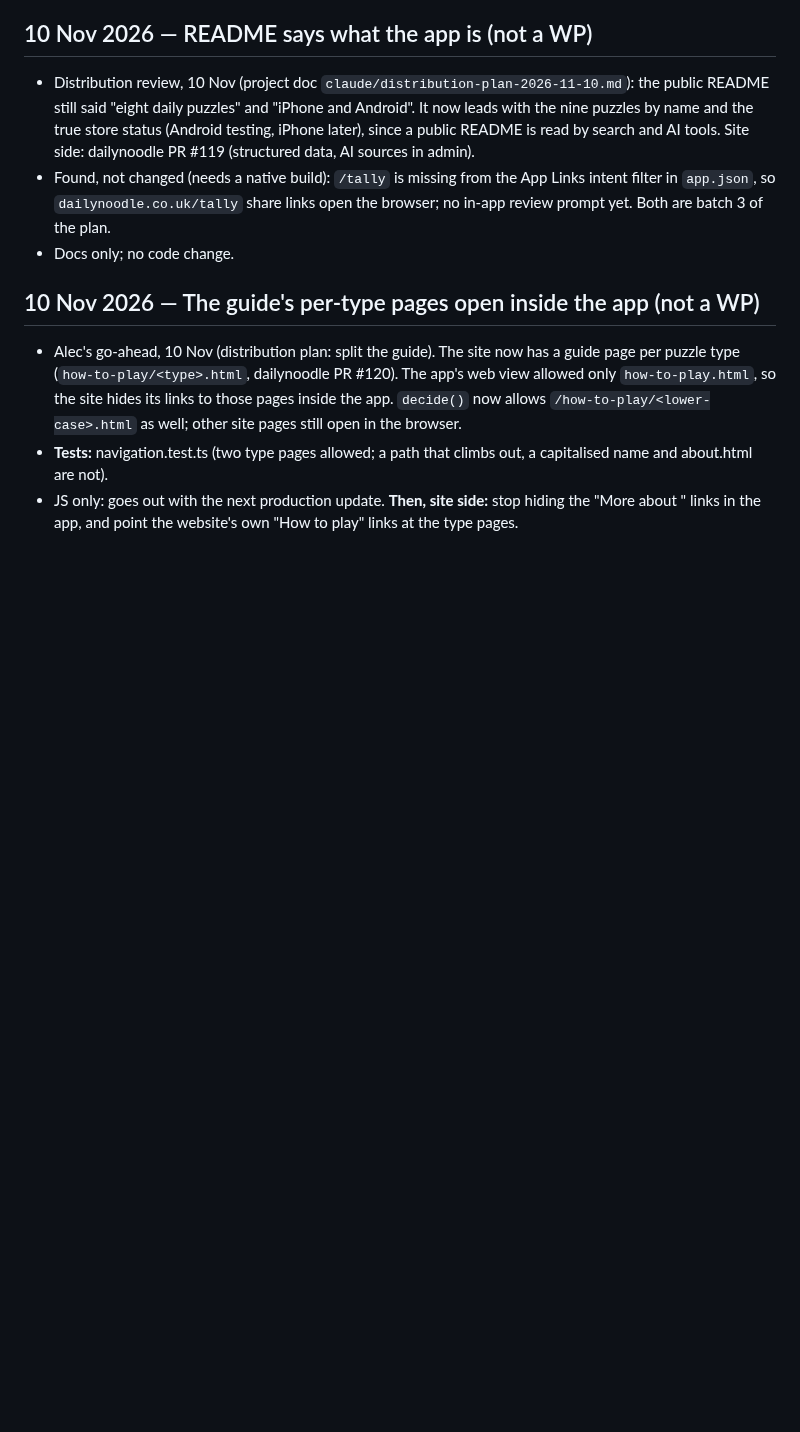
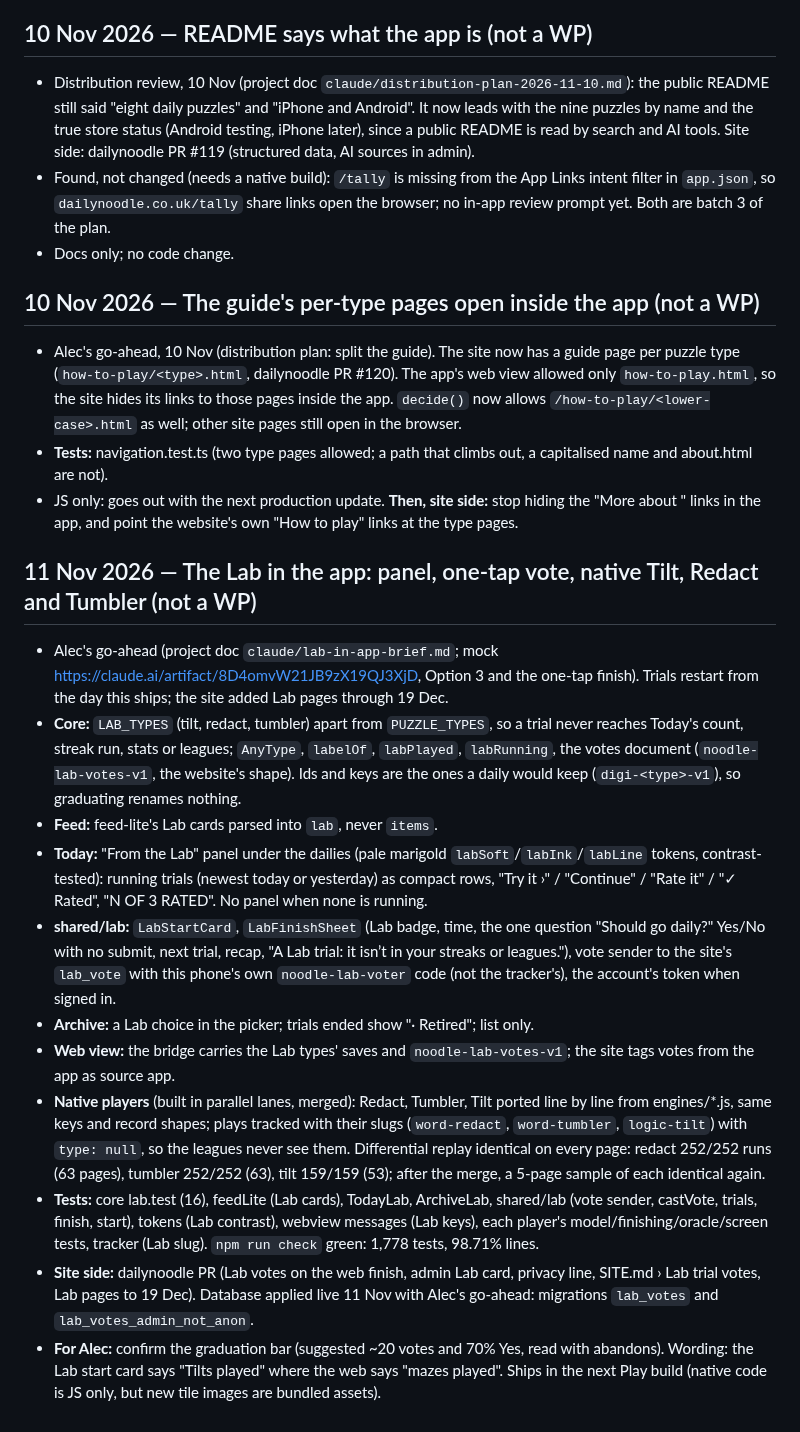
Before and after one commit to alecldarlow-cell/Daily-noodle-app, a Markdown page: docs/log.md, the part around the change. Rendered like a GitHub page; blank space fills up the shorter version.

Commit message:
Log: the Lab in the app
Co-Authored-By: Claude Opus 5.5 <noreply@anthropic.com>
Claude-Session: https://claude.ai/code/session_0131zz9U97wyA4LQDk2hyFtA

```diff
--- a/docs/log.md
+++ b/docs/log.md
@@ -1136,3 +1136,17 @@ Alec ran an outside review of the app and asked for its findings to be checked a
 - Alec's go-ahead, 10 Nov (distribution plan: split the guide). The site now has a guide page per puzzle type (`how-to-play/<type>.html`, dailynoodle PR #120). The app's web view allowed only `how-to-play.html`, so the site hides its links to those pages inside the app. `decide()` now allows `/how-to-play/<lower-case>.html` as well; other site pages still open in the browser.
 - **Tests:** navigation.test.ts (two type pages allowed; a path that climbs out, a capitalised name and about.html are not).
 - JS only: goes out with the next production update. **Then, site side:** stop hiding the "More about <Type>" links in the app, and point the website's own "How to play" links at the type pages.
+
+## 11 Nov 2026 — The Lab in the app: panel, one-tap vote, native Tilt, Redact and Tumbler (not a WP)
+
+- Alec's go-ahead (project doc `claude/lab-in-app-brief.md`; mock https://claude.ai/artifact/8D4omvW21JB9zX19QJ3XjD, Option 3 and the one-tap finish). Trials restart from the day this ships; the site added Lab pages through 19 Dec.
+- **Core:** `LAB_TYPES` (tilt, redact, tumbler) apart from `PUZZLE_TYPES`, so a trial never reaches Today's count, streak run, stats or leagues; `AnyType`, `labelOf`, `labPlayed`, `labRunning`, the votes document (`noodle-lab-votes-v1`, the website's shape). Ids and keys are the ones a daily would keep (`digi-<type>-v1`), so graduating renames nothing.
+- **Feed:** feed-lite's Lab cards parsed into `lab`, never `items`.
+- **Today:** "From the Lab" panel under the dailies (pale marigold `labSoft`/`labInk`/`labLine` tokens, contrast-tested): running trials (newest today or yesterday) as compact rows, "Try it ›" / "Continue" / "Rate it" / "✓ Rated", "N OF 3 RATED". No panel when none is running.
+- **shared/lab:** `LabStartCard`, `LabFinishSheet` (Lab badge, time, the one question "Should <Name> go daily?" Yes/No with no submit, next trial, recap, "A Lab trial: it isn’t in your streaks or leagues."), vote sender to the site's `lab_vote` with this phone's own `noodle-lab-voter` code (not the tracker's), the account's token when signed in.
+- **Archive:** a Lab choice in the picker; trials ended show "· Retired"; list only.
+- **Web view:** the bridge carries the Lab types' saves and `noodle-lab-votes-v1`; the site tags votes from the app as source app.
+- **Native players** (built in parallel lanes, merged): Redact, Tumbler, Tilt ported line by line from engines/\*.js, same keys and record shapes; plays tracked with their slugs (`word-redact`, `word-tumbler`, `logic-tilt`) with `type: null`, so the leagues never see them. Differential replay identical on every page: redact 252/252 runs (63 pages), tumbler 252/252 (63), tilt 159/159 (53); after the merge, a 5-page sample of each identical again.
+- **Tests:** core lab.test (16), feedLite (Lab cards), TodayLab, ArchiveLab, shared/lab (vote sender, castVote, trials, finish, start), tokens (Lab contrast), webview messages (Lab keys), each player's model/finishing/oracle/screen tests, tracker (Lab slug). `npm run check` green: 1,778 tests, 98.71% lines.
+- **Site side:** dailynoodle PR (Lab votes on the web finish, admin Lab card, privacy line, SITE.md › Lab trial votes, Lab pages to 19 Dec). Database applied live 11 Nov with Alec's go-ahead: migrations `lab_votes` and `lab_votes_admin_not_anon`.
+- **For Alec:** confirm the graduation bar (suggested ~20 votes and 70% Yes, read with abandons). Wording: the Lab start card says "Tilts played" where the web says "mazes played". Ships in the next Play build (native code is JS only, but new tile images are bundled assets).
```
